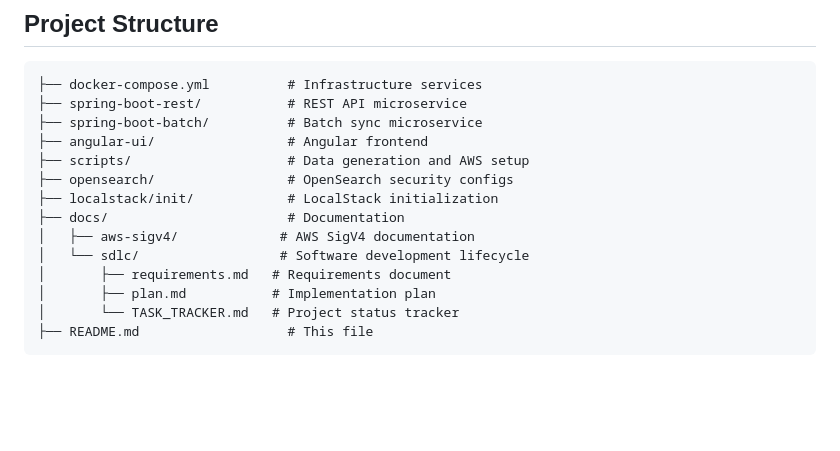
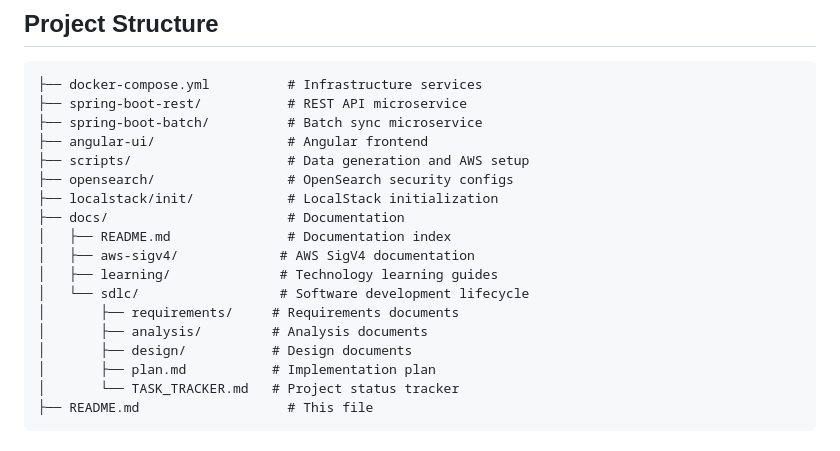
Before and after one commit to cloudshare360/OpenSearchClientsWithAWSSigV4-, a Markdown page: README.md, the part around the change. Drawn GitHub-style; blank space fills up the shorter version.

```diff
--- a/README.md
+++ b/README.md
@@ -105,9 +105,13 @@ open http://localhost:4200
 ├── opensearch/                 # OpenSearch security configs
 ├── localstack/init/            # LocalStack initialization
 ├── docs/                       # Documentation
+│   ├── README.md               # Documentation index
 │   ├── aws-sigv4/             # AWS SigV4 documentation
+│   ├── learning/              # Technology learning guides
 │   └── sdlc/                  # Software development lifecycle
-│       ├── requirements.md   # Requirements document
+│       ├── requirements/     # Requirements documents
+│       ├── analysis/         # Analysis documents
+│       ├── design/           # Design documents
 │       ├── plan.md           # Implementation plan
 │       └── TASK_TRACKER.md   # Project status tracker
 ├── README.md                   # This file
```
Also changed, not shown: docs/README.md (added, +101 -0 lines).
